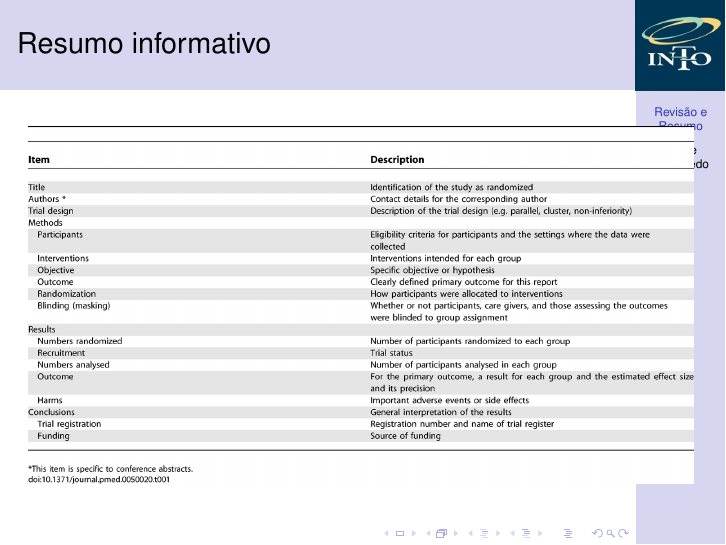
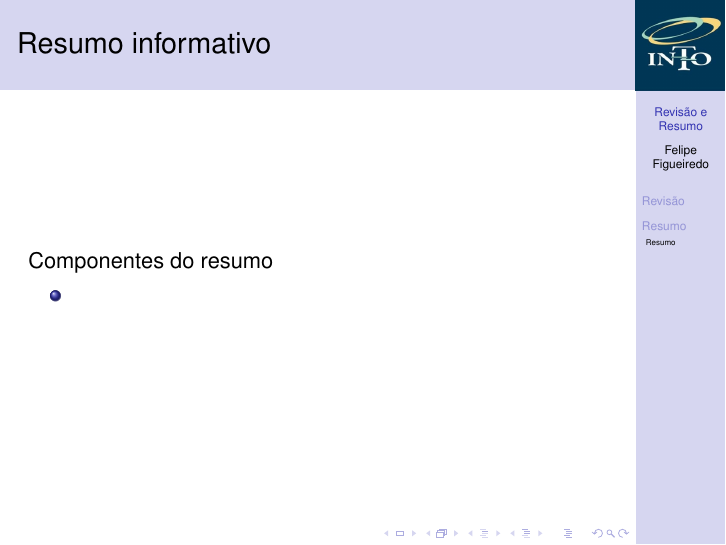
Before and after one commit to philsf/Metodologia_Cientifica, LaTeX slides (Aulas/MC - Aula Revisao e Resumo.tex): page 21 of 23. Compiled offline with pdfLaTeX.

Commit message:
* Aulas/MC - Aula Revisao e Resumo.tex: Diagrama do resumo informativo após a descrição.

```diff
--- a/Aulas/MC - Aula Revisao e Resumo.tex
+++ b/Aulas/MC - Aula Revisao e Resumo.tex
@@ -243,14 +243,14 @@
 \end{frame}
 
 \begin{frame}{Resumo informativo}
-  \includegraphics[height=0.8\textheight]{resumo_estruturado}
-\end{frame}
-
-\begin{frame}{Resumo informativo}
 Componentes do resumo
   \begin{itemize}
   \item
   \end{itemize}
+\end{frame}
+
+\begin{frame}{Resumo informativo}
+  \includegraphics[height=0.8\textheight]{resumo_estruturado}
 \end{frame}
 
 \begin{frame}{Resumo informativo}
```
